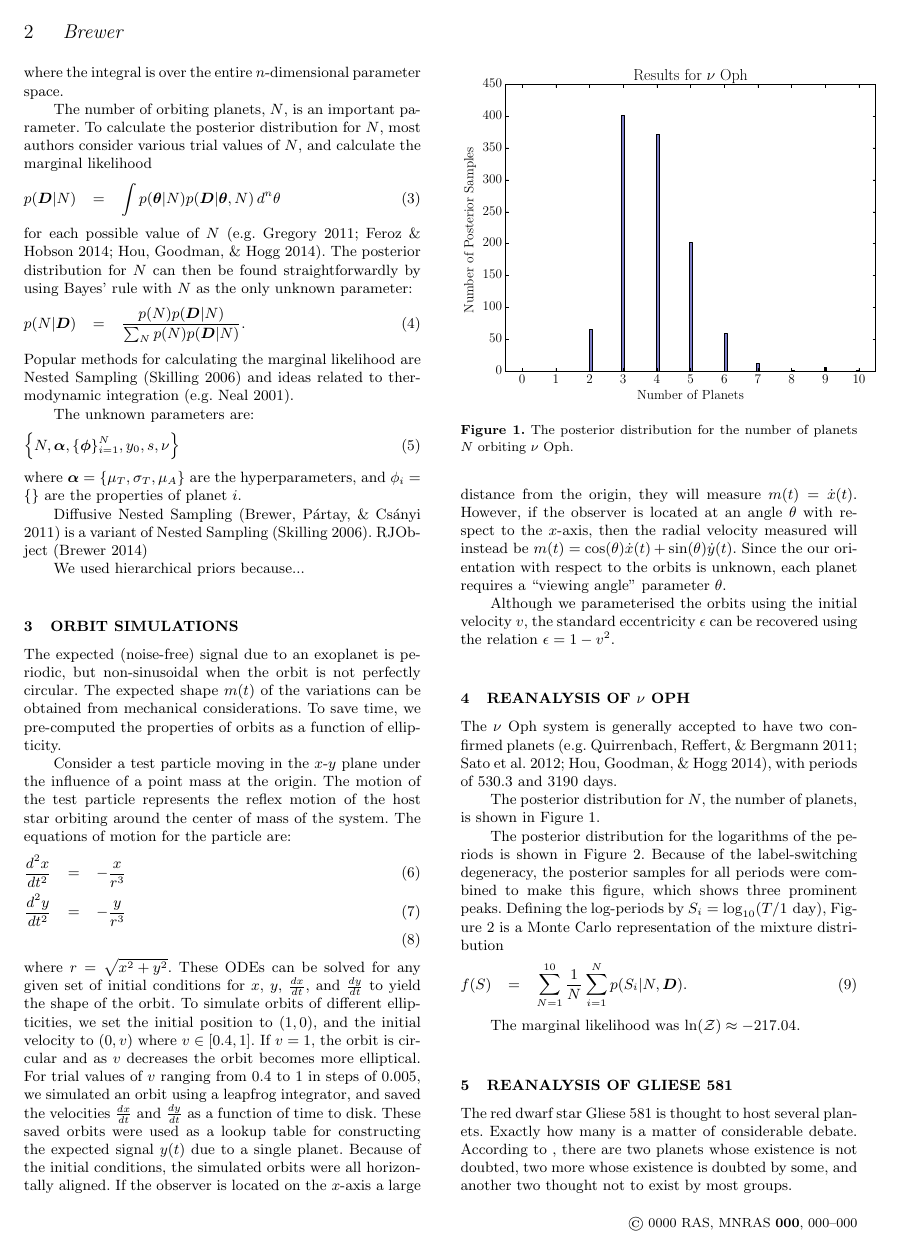
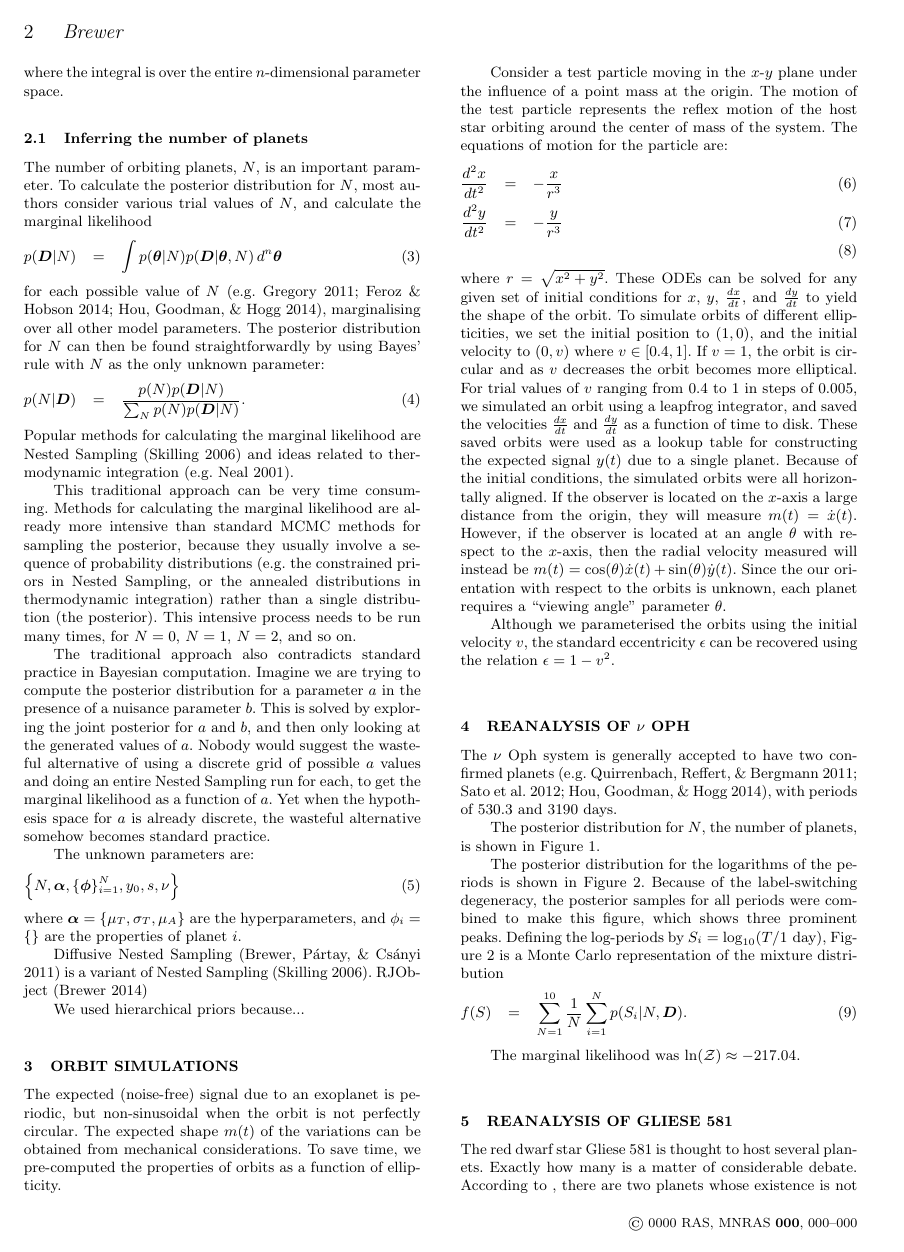
Before and after one commit to eggplantbren/Exoplanet, a LaTeX paper (Paper/ms.tex): page 2 of 4. Compiled offline with LaTeX, dvips and Ghostscript; a LaTeX package or settings file that is missing is left out.

Commit message:
Forceful words

```diff
--- a/Paper/ms.tex
+++ b/Paper/ms.tex
@@ -117,14 +117,16 @@ with respect to the prior:
 \end{eqnarray}
 where the integral is over the entire $n$-dimensional parameter space.
 
+\subsection{Inferring the number of planets}
 The number of orbiting planets, $N$, is an important parameter.
 To calculate the posterior distribution for $N$, most authors
 consider various trial values of $N$, and calculate the marginal likelihood
 \begin{eqnarray}
-p(\bdata | N) &=& \int p(\btheta | N) p(\bdata | \btheta, N) \, d^n \theta
+p(\bdata | N) &=& \int p(\btheta | N) p(\bdata | \btheta, N) \, d^n \btheta
 \end{eqnarray}
 for each possible value of $N$
-\citep[e.g.][]{2011MNRAS.415.2523G, 2014MNRAS.437.3540F, fengji}.
+\citep[e.g.][]{2011MNRAS.415.2523G, 2014MNRAS.437.3540F, fengji}, marginalising
+over all other model parameters.
 The posterior distribution for $N$ can then be found straightforwardly by
 using Bayes' rule with $N$ as the only unknown parameter:
 \begin{eqnarray}
@@ -135,7 +137,24 @@ methods for calculating the marginal likelihood are Nested Sampling
 \citep{skilling} and ideas related to thermodynamic integration
 \citep[e.g.][]{neal}.
 
+This traditional approach can be very time consuming.
+Methods for calculating the marginal likelihood are
+already more intensive than standard MCMC methods for sampling the posterior,
+because they usually involve a sequence of probability distributions
+(e.g. the constrained priors in Nested Sampling, or the annealed distributions
+in thermodynamic integration) rather than a single distribution (the posterior).
+This intensive process needs to be run many times, for $N=0$, $N=1$, $N=2$, and
+so on.
 
+The traditional approach also contradicts standard practice in Bayesian
+computation. Imagine we are trying to compute the posterior distribution for
+a parameter $a$ in the presence of a nuisance parameter $b$. This is solved
+by exploring the joint posterior for $a$ and $b$, and then only looking at the
+generated values of $a$. Nobody would suggest the wasteful alternative
+of using a discrete grid of possible $a$ values and doing an entire Nested
+Sampling run for each, to get the marginal likelihood as a function of $a$.
+Yet when the hypothesis space for $a$ is already discrete, the wasteful
+alternative somehow becomes standard practice.
 
 The unknown parameters are:
 \begin{eqnarray}
```
